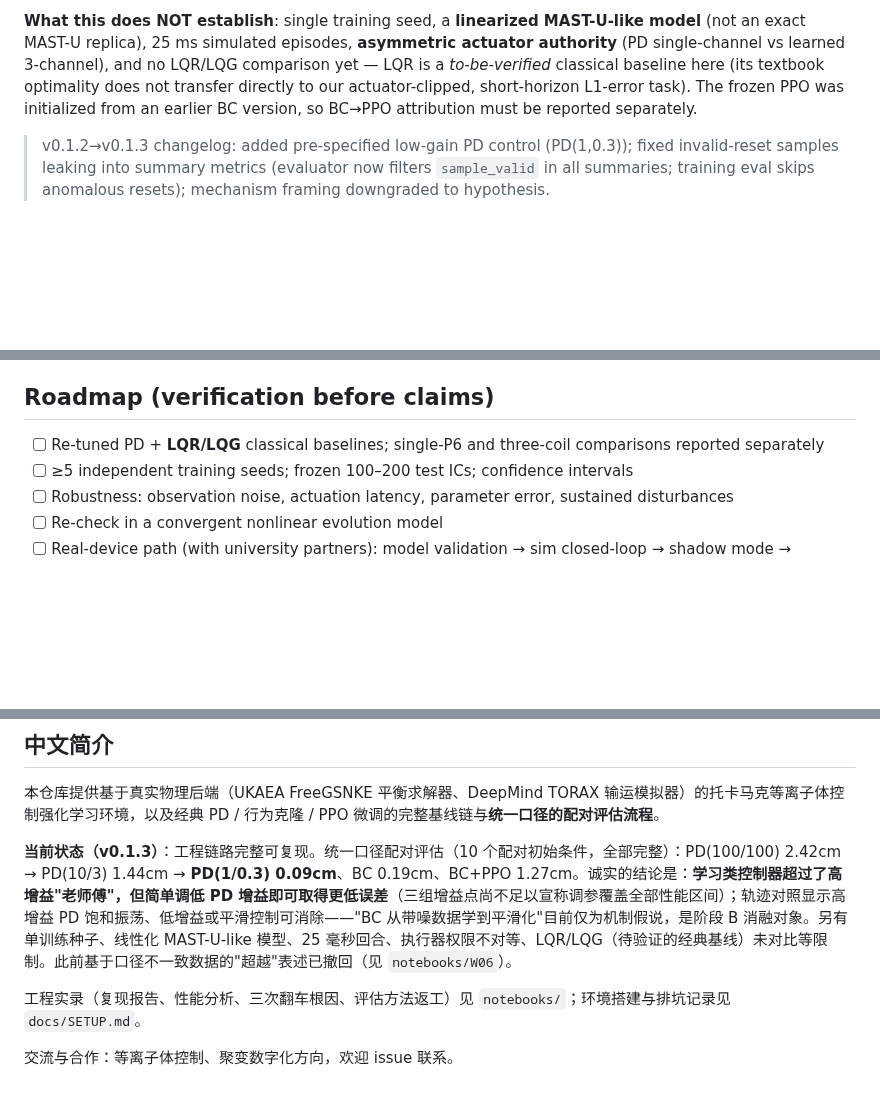
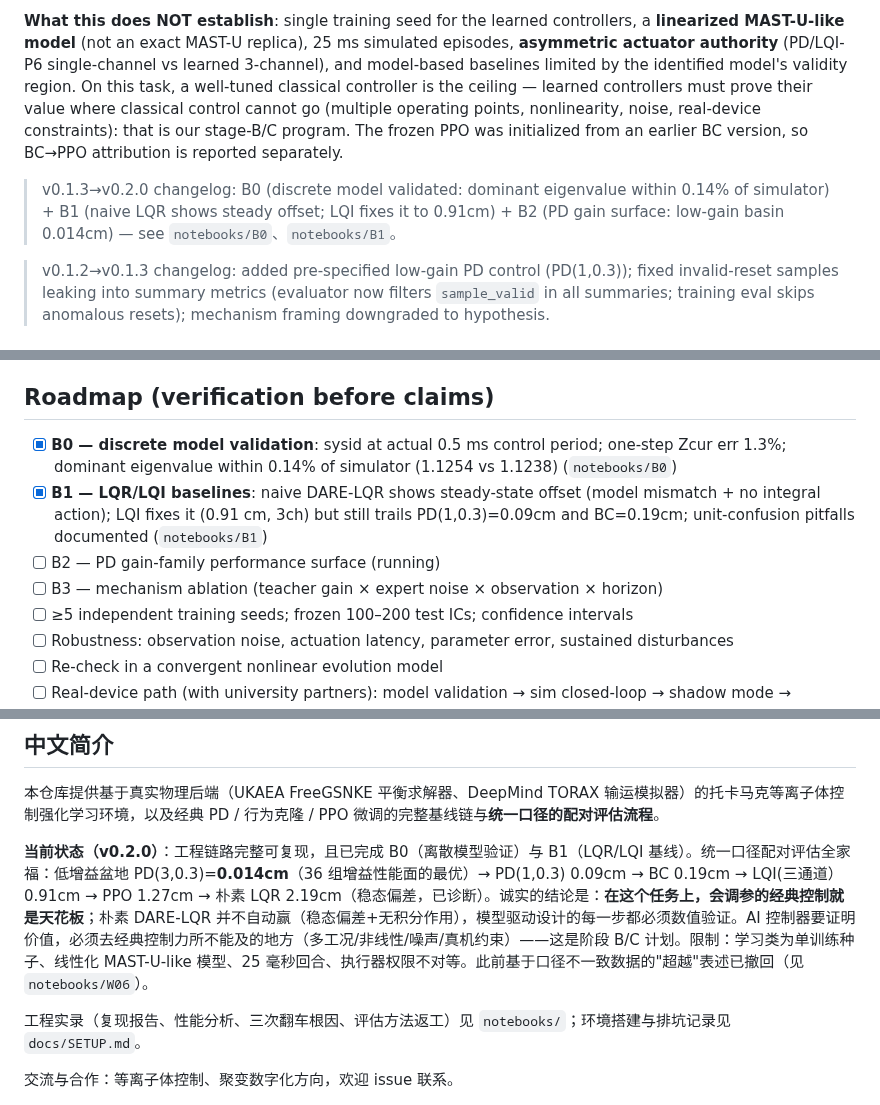
Before and after one commit to professorwang/fusion-rl-bench, a Markdown page: README.md, 3 parts joined by grey strips. Rendered like a GitHub page; blank space fills up the shorter version.

```diff
--- a/README.md
+++ b/README.md
@@ -28,5 +30,7 @@
 
-**What this does NOT establish**: single training seed, a **linearized MAST-U-like model** (not an exact MAST-U replica), 25 ms simulated episodes, **asymmetric actuator authority** (PD single-channel vs learned 3-channel), and no LQR/LQG comparison yet — LQR is a *to-be-verified* classical baseline here (its textbook optimality does not transfer directly to our actuator-clipped, short-horizon L1-error task). The frozen PPO was initialized from an earlier BC version, so BC→PPO attribution must be reported separately.
+**What this does NOT establish**: single training seed for the learned controllers, a **linearized MAST-U-like model** (not an exact MAST-U replica), 25 ms simulated episodes, **asymmetric actuator authority** (PD/LQI-P6 single-channel vs learned 3-channel), and model-based baselines limited by the identified model's validity region. On this task, a well-tuned classical controller is the ceiling — learned controllers must prove their value where classical control cannot go (multiple operating points, nonlinearity, noise, real-device constraints): that is our stage-B/C program. The frozen PPO was initialized from an earlier BC version, so BC→PPO attribution is reported separately.
+
+> v0.1.3→v0.2.0 changelog: B0 (discrete model validated: dominant eigenvalue within 0.14% of simulator) + B1 (naive LQR shows steady offset; LQI fixes it to 0.91cm) + B2 (PD gain surface: low-gain basin 0.014cm) — see `notebooks/B0`、`notebooks/B1`。
 
 > v0.1.2→v0.1.3 changelog: added pre-specified low-gain PD control (PD(1,0.3)); fixed invalid-reset samples leaking into summary metrics (evaluator now filters `sample_valid` in all summaries; training eval skips anomalous resets); mechanism framing downgraded to hypothesis.
 
@@ -91,7 +95,10 @@ Frozen models and raw evaluation data are attached to [GitHub Releases](https://
 
 ## Roadmap (verification before claims)
 
-- [ ] Re-tuned PD + **LQR/LQG** classical baselines; single-P6 and three-coil comparisons reported separately
+- [x] **B0 — discrete model validation**: sysid at actual 0.5 ms control period; one-step Zcur err 1.3%; dominant eigenvalue within 0.14% of simulator (1.1254 vs 1.1238) (`notebooks/B0`)
+- [x] **B1 — LQR/LQI baselines**: naive DARE-LQR shows steady-state offset (model mismatch + no integral action); LQI fixes it (0.91 cm, 3ch) but still trails PD(1,0.3)=0.09cm and BC=0.19cm; unit-confusion pitfalls documented (`notebooks/B1`)
+- [ ] B2 — PD gain-family performance surface (running)
+- [ ] B3 — mechanism ablation (teacher gain × expert noise × observation × horizon)
 - [ ] ≥5 independent training seeds; frozen 100–200 test ICs; confidence intervals
 - [ ] Robustness: observation noise, actuation latency, parameter error, sustained disturbances
 - [ ] Re-check in a convergent nonlinear evolution model
@@ -120,7 +127,7 @@ Also cite FreeGSNKE (Amorisco et al., *Physics of Plasmas* 31, 042517, 2024) and
 
 本仓库提供基于真实物理后端（UKAEA FreeGSNKE 平衡求解器、DeepMind TORAX 输运模拟器）的托卡马克等离子体控制强化学习环境，以及经典 PD / 行为克隆 / PPO 微调的完整基线链与**统一口径的配对评估流程**。
 
-**当前状态（v0.1.3）**：工程链路完整可复现。统一口径配对评估（10 个配对初始条件，全部完整）：PD(100/100) 2.42cm → PD(10/3) 1.44cm → **PD(1/0.3) 0.09cm**、BC 0.19cm、BC+PPO 1.27cm。诚实的结论是：**学习类控制器超过了高增益"老师傅"，但简单调低 PD 增益即可取得更低误差**（三组增益点尚不足以宣称调参覆盖全部性能区间）；轨迹对照显示高增益 PD 饱和振荡、低增益或平滑控制可消除——"BC 从带噪数据学到平滑化"目前仅为机制假说，是阶段 B 消融对象。另有单训练种子、线性化 MAST-U-like 模型、25 毫秒回合、执行器权限不对等、LQR/LQG（待验证的经典基线）未对比等限制。此前基于口径不一致数据的"超越"表述已撤回（见 `notebooks/W06`）。
+**当前状态（v0.2.0）**：工程链路完整可复现，且已完成 B0（离散模型验证）与 B1（LQR/LQI 基线）。统一口径配对评估全家福：低增益盆地 PD(3,0.3)=**0.014cm**（36 组增益性能面的最优）→ PD(1,0.3) 0.09cm → BC 0.19cm → LQI(三通道） 0.91cm → PPO 1.27cm → 朴素 LQR 2.19cm（稳态偏差，已诊断）。诚实的结论是：**在这个任务上，会调参的经典控制就是天花板**；朴素 DARE-LQR 并不自动赢（稳态偏差+无积分作用），模型驱动设计的每一步都必须数值验证。AI 控制器要证明价值，必须去经典控制力所不能及的地方（多工况/非线性/噪声/真机约束）——这是阶段 B/C 计划。限制：学习类为单训练种子、线性化 MAST-U-like 模型、25 毫秒回合、执行器权限不对等。此前基于口径不一致数据的"超越"表述已撤回（见 `notebooks/W06`）。
 
 工程实录（复现报告、性能分析、三次翻车根因、评估方法返工）见 `notebooks/`；环境搭建与排坑记录见 `docs/SETUP.md`。
 
```
Also changed, not shown: other parts of README.md (+7 -5 lines), assets/lqr_lqi_eval.png (added), assets/pd_gain_surface.png (added), 2 other files.
